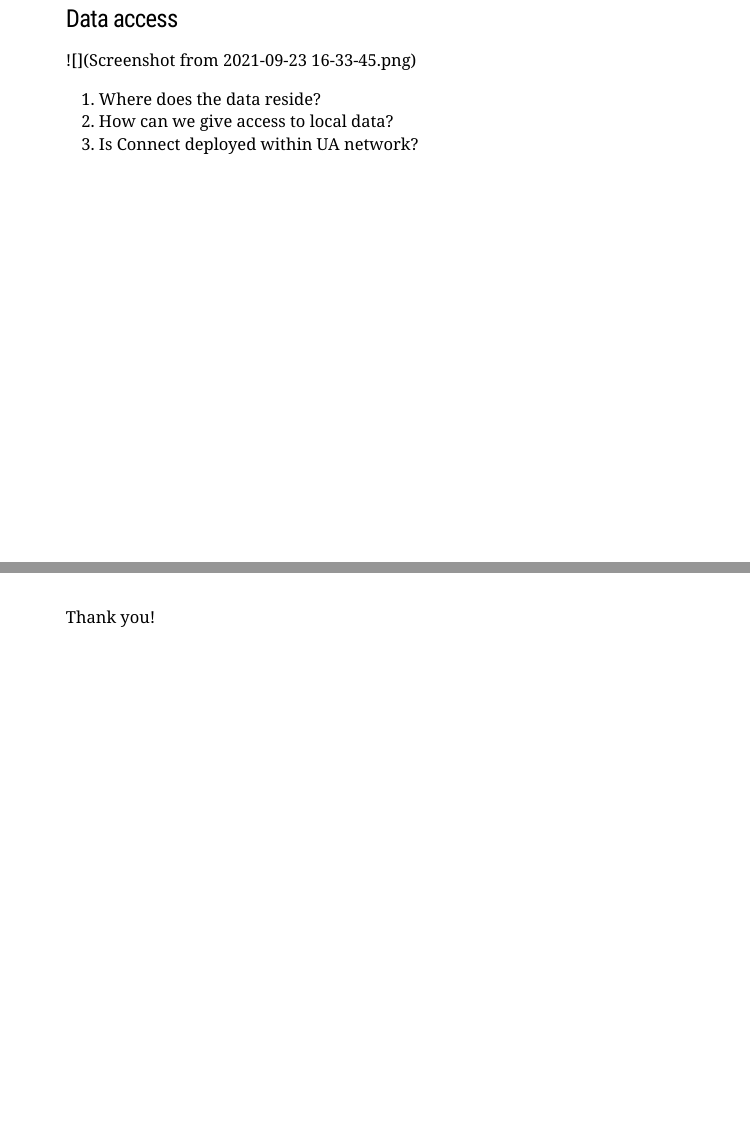
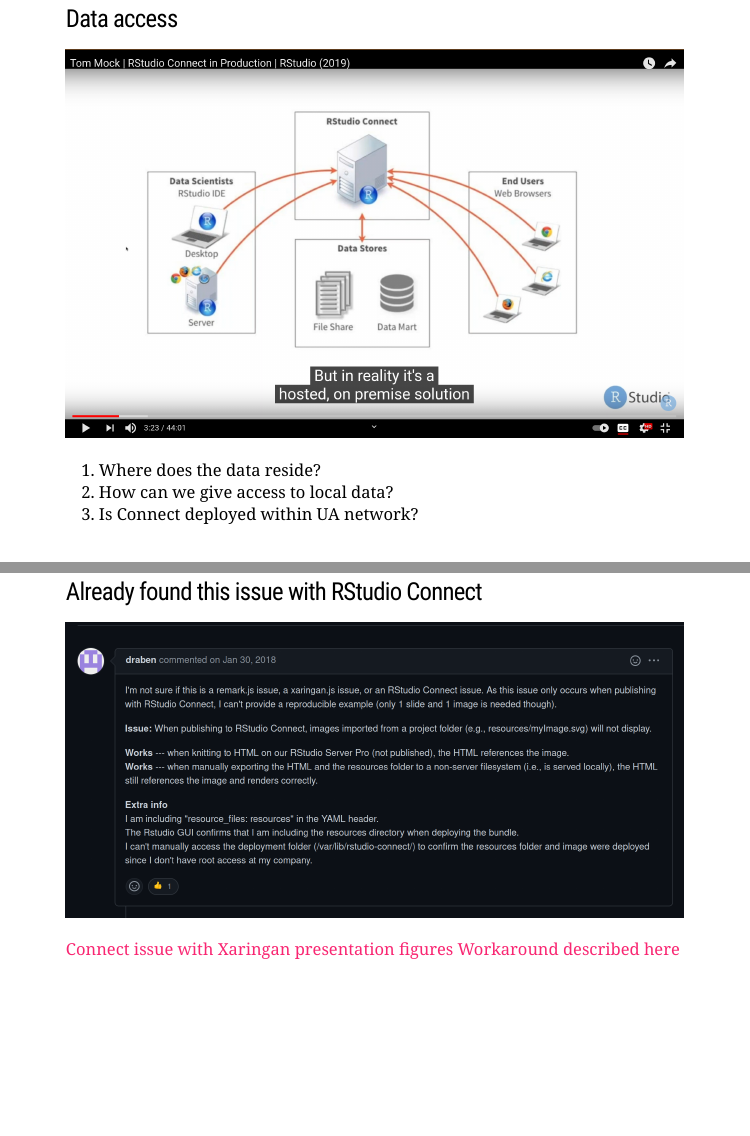
Before and after one commit to ssinari/xaringan-rsconnect-uaz, an R Markdown document (index.rmd): pages 2 and 5 of 5 before the commit and pages 2 and 5 of 6 after it, joined at a grey line. Rendered offline with R 4.5, knitr and Pandoc, with nearby package versions; the slides are laid out offline by our stand-in for remark.js, each with all of its steps uncovered, in fonts that may differ from those the slides ask for, and without slide numbers, shadows or browser add-ons.

Commit message:
images to connect require a workaround. Trying it out.

````diff
--- a/index.rmd
+++ b/index.rmd
@@ -11,7 +11,19 @@
     nature:
       highlightStyle: github
       highlightLines: true
+resource_files:
+ -Screenshot_from_2021-09-23_16-33-45.png
+ -Screenshot_from_2021-09-24_11-47-11.png
+ -Screenshot_from_2021-09-24_11-53-48.png
+ -Screenshot_from_2021-09-24_12-56-13.png
+
 ---
+
+```{r, include=FALSE}
+rmarkdown::output_metadata$set(
+  rsc_output_files = list.files("images/00", recursive = TRUE, full.names = TRUE)
+)
+```
 
 ```{r xaringan-editable, echo=FALSE}
 xaringanExtra::use_editable(expires = 1)
@@ -29,7 +41,7 @@
 }
 </style>
 
-![](Screenshot from 2021-09-23 16-33-45.png)
+![](Screenshot_from_2021-09-23_16-33-45.png)
 
 .can-edit[
 1. Where does the data reside?
@@ -61,4 +73,13 @@
 
 ---
 
+# Already found this issue with RStudio Connect
+
+![](Screenshot_from_2021-09-24_12-56-13.png)
+
+[Connect issue with Xaringan presentation figures](https://github.com/yihui/xaringan/issues/106#issue-292804953)
+[Workaround described here](https://github.com/yihui/xaringan/issues/106#issuecomment-474921723)
+
+---
+
 Thank you!
````
Also changed, not shown: Screenshot_from_2021-09-23_16-33-45.png (renamed from Screenshot from 2021-09-23 16-33-45.png), Screenshot_from_2021-09-24_11-47-11.png (renamed from Screenshot from 2021-09-24 11-47-11.png), Screenshot_from_2021-09-24_11-53-48.png (renamed from Screenshot from 2021-09-24 11-53-48.png), Screenshot_from_2021-09-24_12-56-13.png (added), index.rmd (4 more changed lines).
